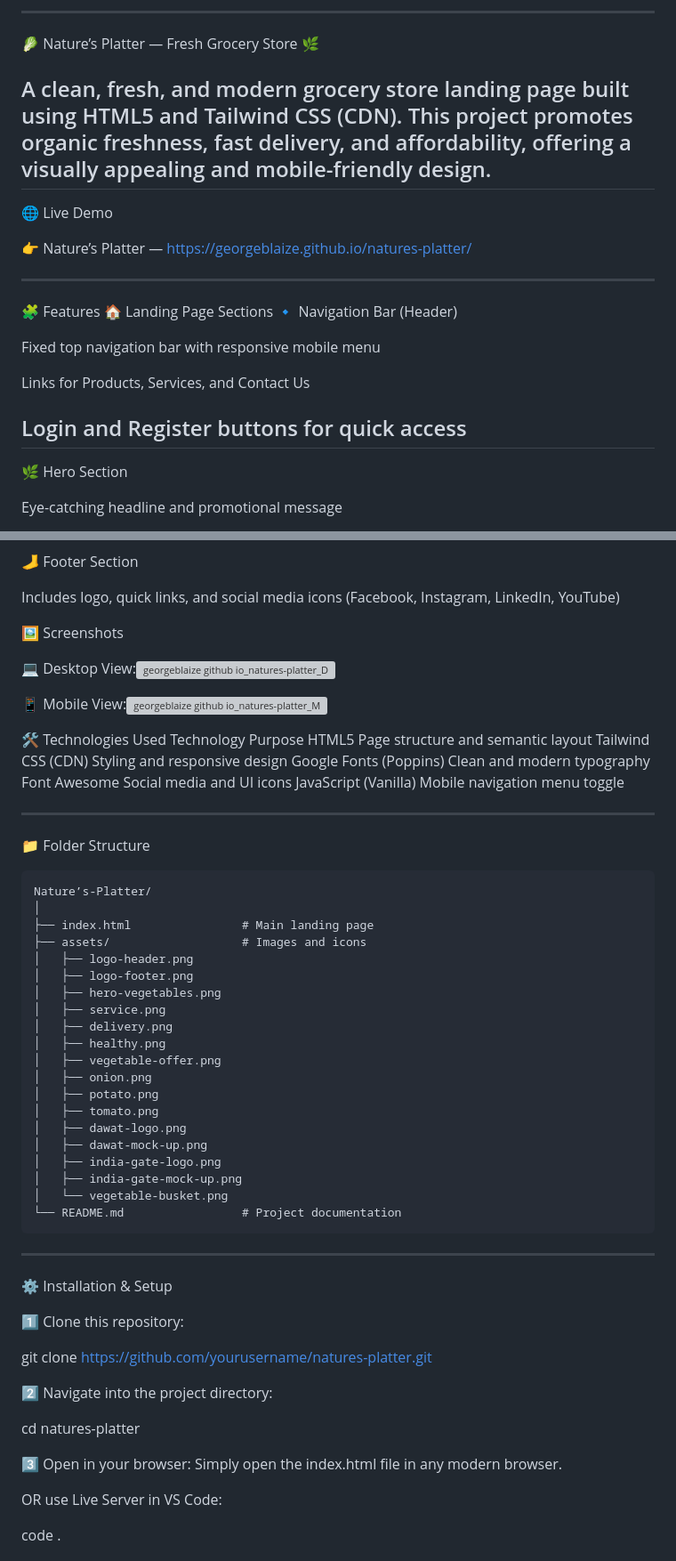
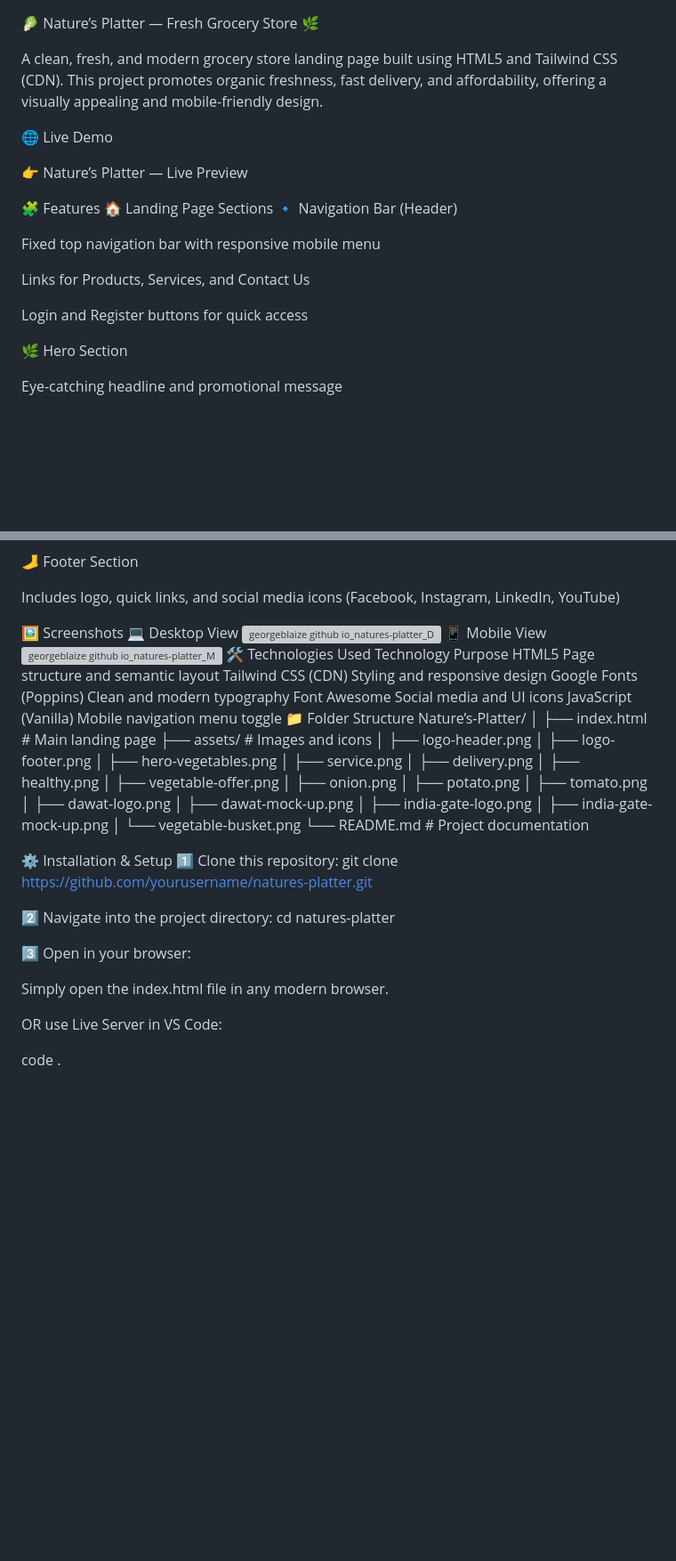
Before and after one commit to GeorgeBlaize/natures-platter, a Markdown page: README.md, 2 parts joined by grey strips. Shown: that part at 89% size. Rendered like a GitHub page; blank space fills up the shorter version; grey boxes are pictures that could not be loaded.

````diff
--- a/README.md
+++ b/README.md
@@ -1,15 +1,12 @@
-----
 🥬 Nature’s Platter — Fresh Grocery Store 🌿
 
 A clean, fresh, and modern grocery store landing page built using HTML5 and Tailwind CSS (CDN).
 This project promotes organic freshness, fast delivery, and affordability, offering a visually appealing and mobile-friendly design.
-----
 
 🌐 Live Demo
 
-👉 Nature’s Platter — https://georgeblaize.github.io/natures-platter/
+👉 Nature’s Platter — Live Preview
 
-----
 🧩 Features
 🏠 Landing Page Sections
 🔹 Navigation Bar (Header)
@@ -19,7 +16,7 @@ Fixed top navigation bar with responsive mobile menu
 Links for Products, Services, and Contact Us
 
 Login and Register buttons for quick access
-----
+
 🌿 Hero Section
 
 Eye-catching headline and promotional message
@@ -50,13 +47,10 @@ Includes logo, quick links, and social media icons
 (Facebook, Instagram, LinkedIn, YouTube)
 
 🖼️ Screenshots
-
-💻 Desktop View:<img width="2490" height="5800" alt="georgeblaize github io_natures-platter_Desktop" src="https://github.com/user-attachments/assets/82aa2e4c-5b84-47e7-9428-9cfa04572f0a" />
-
-
-📱 Mobile View:<img width="874" height="8544" alt="georgeblaize github io_natures-platter_Mobile" src="https://github.com/user-attachments/assets/8aab2ef7-4dbe-4495-8c2b-6161b10341a6" />
-
-
+💻 Desktop View
+<img width="2490" height="5800" alt="georgeblaize github io_natures-platter_Desktop" src="https://github.com/user-attachments/assets/82aa2e4c-5b84-47e7-9428-9cfa04572f0a" />
+📱 Mobile View
+<img width="874" height="8544" alt="georgeblaize github io_natures-platter_Mobile" src="https://github.com/user-attachments/assets/8aab2ef7-4dbe-4495-8c2b-6161b10341a6" />
 🛠️ Technologies Used
 Technology	Purpose
 HTML5	Page structure and semantic layout
@@ -64,10 +58,7 @@ Tailwind CSS (CDN)	Styling and responsive design
 Google Fonts (Poppins)	Clean and modern typography
 Font Awesome	Social media and UI icons
 JavaScript (Vanilla)	Mobile navigation menu toggle
-
-----
 📁 Folder Structure
-```
 Nature’s-Platter/
 │
 ├── index.html                # Main landing page
@@ -88,21 +79,16 @@ Nature’s-Platter/
 │   ├── india-gate-mock-up.png
 │   └── vegetable-busket.png
 └── README.md                 # Project documentation
-```
-----
+
 ⚙️ Installation & Setup
-
 1️⃣ Clone this repository:
-
 git clone https://github.com/yourusername/natures-platter.git
 
-
 2️⃣ Navigate into the project directory:
-
 cd natures-platter
 
+3️⃣ Open in your browser:
 
-3️⃣ Open in your browser:
 Simply open the index.html file in any modern browser.
 
 OR use Live Server in VS Code:
````
